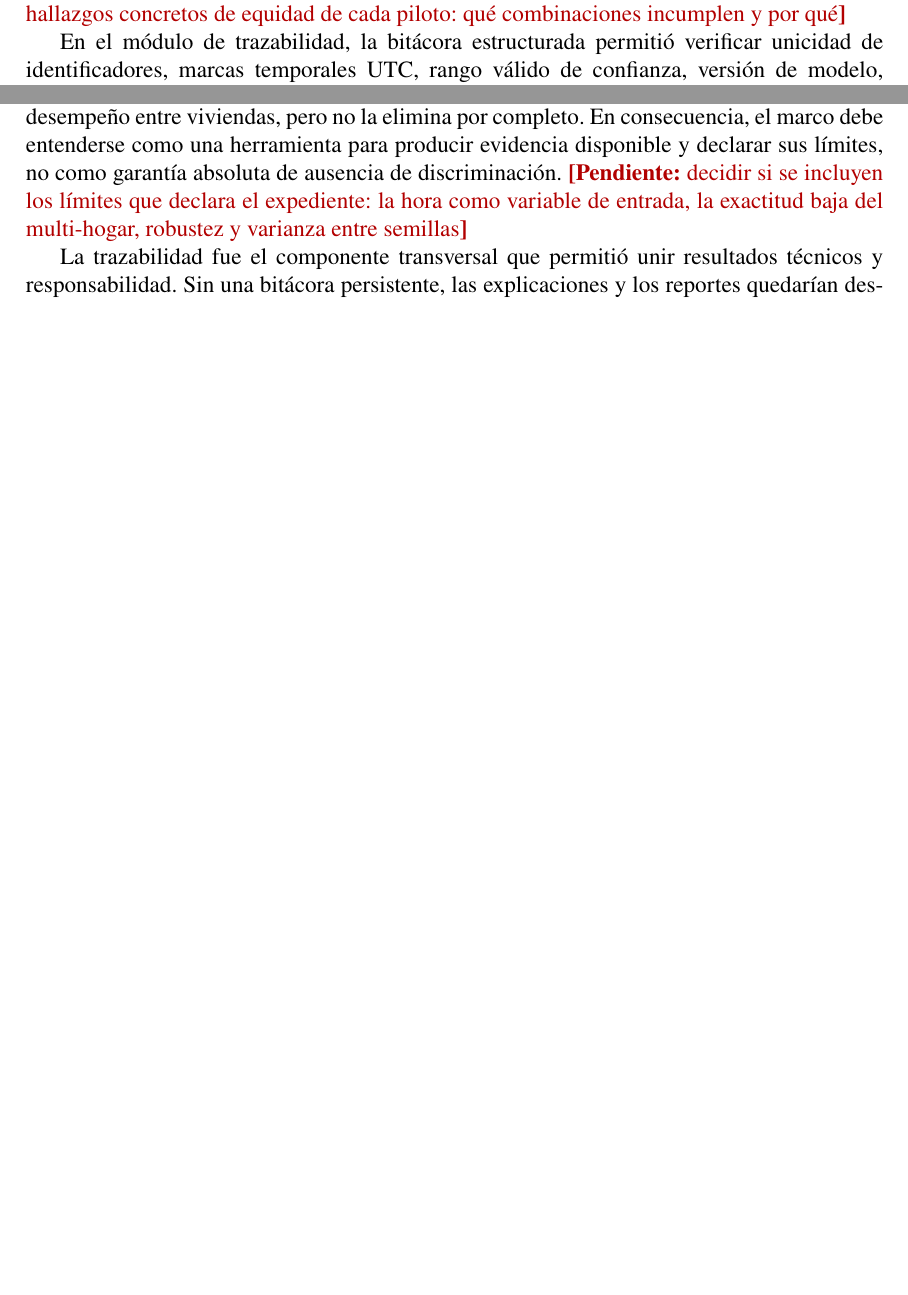
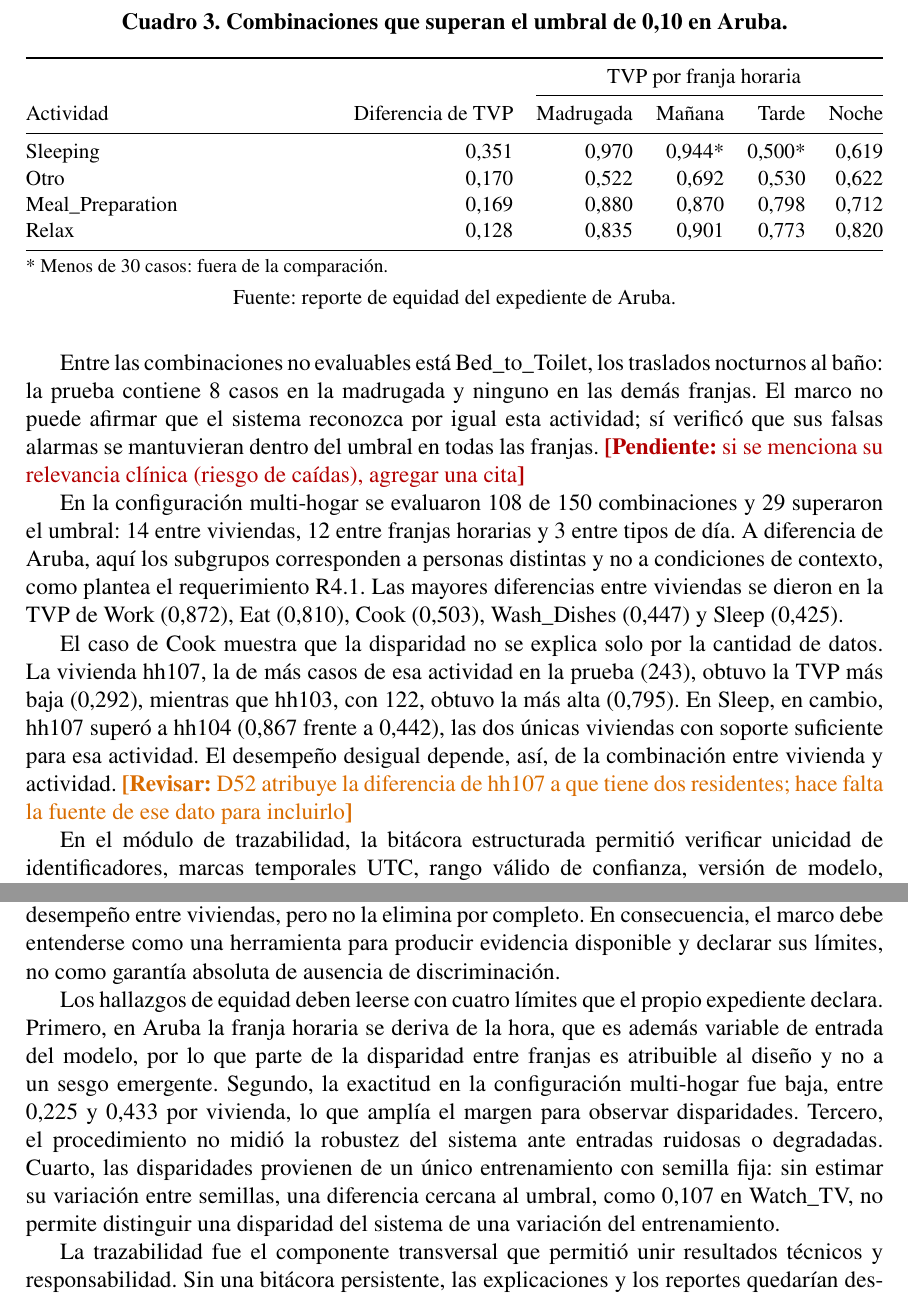
Before and after one commit to Beliato/fictional-engine, a LaTeX document (articulo/tecnologia-en-marcha.tex, which reads articulo/contenido/03-resultados.tex, articulo/contenido/04-discusion.tex): two parts of pages 6 and 7 of 8 before the commit and two parts of pages 7 and 8 of 10 after it, joined at a grey line, cut at the place of the change, the shorter picture padded with empty space. Compiled offline with pdfLaTeX.

Commit message:
docs(articulo): reportar los hallazgos de los pilotos
El objetivo específico 3 de la investigación (PIA02) pide documentar
hallazgos, limitaciones y refinamientos. Resultados decía que el marco midió
disparidades, pero no cuáles.

Ahora Resultados reporta, con cifras tomadas de los expedientes:

- Explicabilidad: las variables de mayor importancia global en cada piloto.
- Desempeño del modelo como contexto (exactitud 0,704 en Aruba; 0,225 a 0,433
  por vivienda en el multi-hogar), aclarando que no es criterio de éxito.
- Aruba: 4 de 32 combinaciones superan el umbral, las cuatro por franja
  horaria y diferencia de TVP (Cuadro 3), y Bed_to_Toilet no es evaluable.
- Multi-hogar: 29 de 108, 14 de ellas entre viviendas, y el caso de Cook.

Dos cuidados al escribirlo. En Sleep solo dos viviendas alcanzan el soporte
mínimo, así que "hh107 fue la mejor" se dice como comparación entre esas
dos. Y D52 explica el caso de hh107 porque tiene dos residentes, pero ese dato
no consta en el expediente ni en el crudo: queda fuera del texto, con una
marca para que las personas autoras aporten la fuente.

La Discusión resuelve su pendiente con los cuatro límites que declara el
expediente: la hora como variable de entrada, la exactitud baja del
multi-hogar, la robustez y la varianza entre semillas.

Compila con compilar.bat: 10 páginas, sin advertencias.

Co-Authored-By: Claude Opus 5.5 <noreply@anthropic.com>

```diff
--- a/articulo/contenido/03-resultados.tex
+++ b/articulo/contenido/03-resultados.tex
@@ -78,14 +88,3 @@ interpretación posterior ajustada a los resultados. Cuando una combinación de
 actividad, subgrupo y métrica no tuvo soporte suficiente, el marco la marcó como
 no evaluable en lugar de contarla como aprobada. Esta decisión evitó convertir
 ausencia de evidencia en evidencia de cumplimiento.
-% Hallazgos disponibles en los expedientes (artefactos/reporte_equidad.md y
-% artefactos/hogares/reporte_equidad.md, D52):
-%   Aruba: 44 combinaciones, 32 evaluadas, 12 no evaluables, 4 incumplen, las
-%     cuatro en franja horaria y por diferencia de TVP: Sleeping 0,351,
-%     Otro 0,170, Meal_Preparation 0,169, Relax 0,128. Bed_to_Toilet no es
-%     evaluable en TVP (8 casos de madrugada, 0 en el resto).
-%   Multi-hogar: 108 evaluables, 29 incumplen (14 entre hogares, 12 entre
-%     franjas, 3 entre tipos de día). Mayores entre hogares: Work 0,872,
-%     Eat 0,810, Cook 0,503. Cook: hh107 tiene más datos (943) y la peor TVP
-%     (0,292); hh103, 414 y la mejor (0,795).
-\pendiente{los hallazgos concretos de equidad de cada piloto: qué combinaciones incumplen y por qué}
@@ -92,3 +112,46 @@ ausencia de evidencia en evidencia de cumplimiento.
+\begin{table}[htbp]
+  \caption{Combinaciones que superan el umbral de 0,10 en Aruba.}
+  \label{cuadro:aruba}
+  \small
+  \begin{tabularx}{\linewidth}{@{}>{\raggedright\arraybackslash}X*{5}{r}@{}}
+    \toprule
+    & & \multicolumn{4}{c}{TVP por franja horaria} \\
+    \cmidrule(l){3-6}
+    Actividad & Diferencia de TVP & Madrugada & Mañana & Tarde & Noche \\
+    \midrule
+    Sleeping         & 0,351 & 0,970 & 0,944* & 0,500* & 0,619 \\
+    Otro             & 0,170 & 0,522 & 0,692  & 0,530  & 0,622 \\
+    Meal\_Preparation & 0,169 & 0,880 & 0,870  & 0,798  & 0,712 \\
+    Relax            & 0,128 & 0,835 & 0,901  & 0,773  & 0,820 \\
+    \bottomrule
+  \end{tabularx}
+  \par\smallskip{\footnotesize * Menos de 30 casos: fuera de la comparación.\par}
+  \fuente{reporte de equidad del expediente de Aruba.}
+\end{table}
+
+Entre las combinaciones no evaluables está Bed\_to\_Toilet, los traslados
+nocturnos al baño: la prueba contiene 8 casos en la madrugada y ninguno en las
+demás franjas. El marco no puede afirmar que el sistema reconozca por igual
+esta actividad; sí verificó que sus falsas alarmas se mantuvieran dentro del
+umbral en todas las franjas.
+\pendiente{si se menciona su relevancia clínica (riesgo de caídas), agregar una cita}
+
+En la configuración multi-hogar se evaluaron 108 de 150 combinaciones y 29
+superaron el umbral: 14 entre viviendas, 12 entre franjas horarias y 3 entre
+tipos de día. A diferencia de Aruba, aquí los subgrupos corresponden a personas
+distintas y no a condiciones de contexto, como plantea el requerimiento R4.1.
+Las mayores diferencias entre viviendas se dieron en la TVP de Work (0,872),
+Eat (0,810), Cook (0,503), Wash\_Dishes (0,447) y Sleep (0,425).
+
+El caso de Cook muestra que la disparidad no se explica solo por la cantidad de
+datos. La vivienda hh107, la de más casos de esa actividad en la prueba (243),
+obtuvo la TVP más baja (0,292), mientras que hh103, con 122, obtuvo la más alta
+(0,795). En Sleep, en cambio, hh107 superó a hh104 (0,867 frente a 0,442), las
+dos únicas viviendas con soporte suficiente para esa actividad. El desempeño
+desigual depende, así, de la combinación entre vivienda y actividad.
+% D52 atribuye el caso de hh107 a que es la única vivienda con dos residentes.
+% El dato no consta en el expediente ni en el crudo del repositorio.
+\revisar{D52 atribuye la diferencia de hh107 a que tiene dos residentes; hace falta la fuente de ese dato para incluirlo}
 
 En el módulo de trazabilidad, la bitácora estructurada permitió verificar
 unicidad de identificadores, marcas temporales UTC, rango válido de confianza,
--- a/articulo/contenido/04-discusion.tex
+++ b/articulo/contenido/04-discusion.tex
@@ -26,14 +26,19 @@ multi-hogar mitigó parcialmente esta restricción al comparar desempeño entre
 viviendas, pero no la elimina por completo. En consecuencia, el marco debe
 entenderse como una herramienta para producir evidencia disponible y declarar
 sus límites, no como garantía absoluta de ausencia de discriminación.
-% Límites que los expedientes declaran y el borrador todavía no menciona:
-%   - la franja horaria sale de la hora, que es también variable de entrada:
-%     parte de la disparidad entre franjas es por diseño (config.yaml);
-%   - la exactitud global del piloto multi-hogar es 0,22--0,43 por vivienda,
-%     contra 0,70 en Aruba; un modelo más débil tiene más lugar para mostrar
-%     disparidad (D52);
-%   - no se midió robustez ni la varianza entre semillas (D56).
-\pendiente{decidir si se incluyen los límites que declara el expediente: la hora como variable de entrada, la exactitud baja del multi-hogar, robustez y varianza entre semillas}
+
+% Límites declarados en los expedientes (config.yaml, D52 y D56).
+Los hallazgos de equidad deben leerse con cuatro límites que el propio
+expediente declara. Primero, en Aruba la franja horaria se deriva de la hora,
+que es además variable de entrada del modelo, por lo que parte de la disparidad
+entre franjas es atribuible al diseño y no a un sesgo emergente. Segundo, la
+exactitud en la configuración multi-hogar fue baja, entre 0,225 y 0,433 por
+vivienda, lo que amplía el margen para observar disparidades. Tercero, el
+procedimiento no midió la robustez del sistema ante entradas ruidosas o
+degradadas. Cuarto, las disparidades provienen de un único entrenamiento con
+semilla fija: sin estimar su variación entre semillas, una diferencia cercana
+al umbral, como 0,107 en Watch\_TV, no permite distinguir una disparidad del
+sistema de una variación del entrenamiento.
 
 La trazabilidad fue el componente transversal que permitió unir resultados
 técnicos y responsabilidad. Sin una bitácora persistente, las explicaciones y
```
Also changed, not shown: articulo/README.md, articulo/contenido/03-resultados.tex (31 more changed lines).
